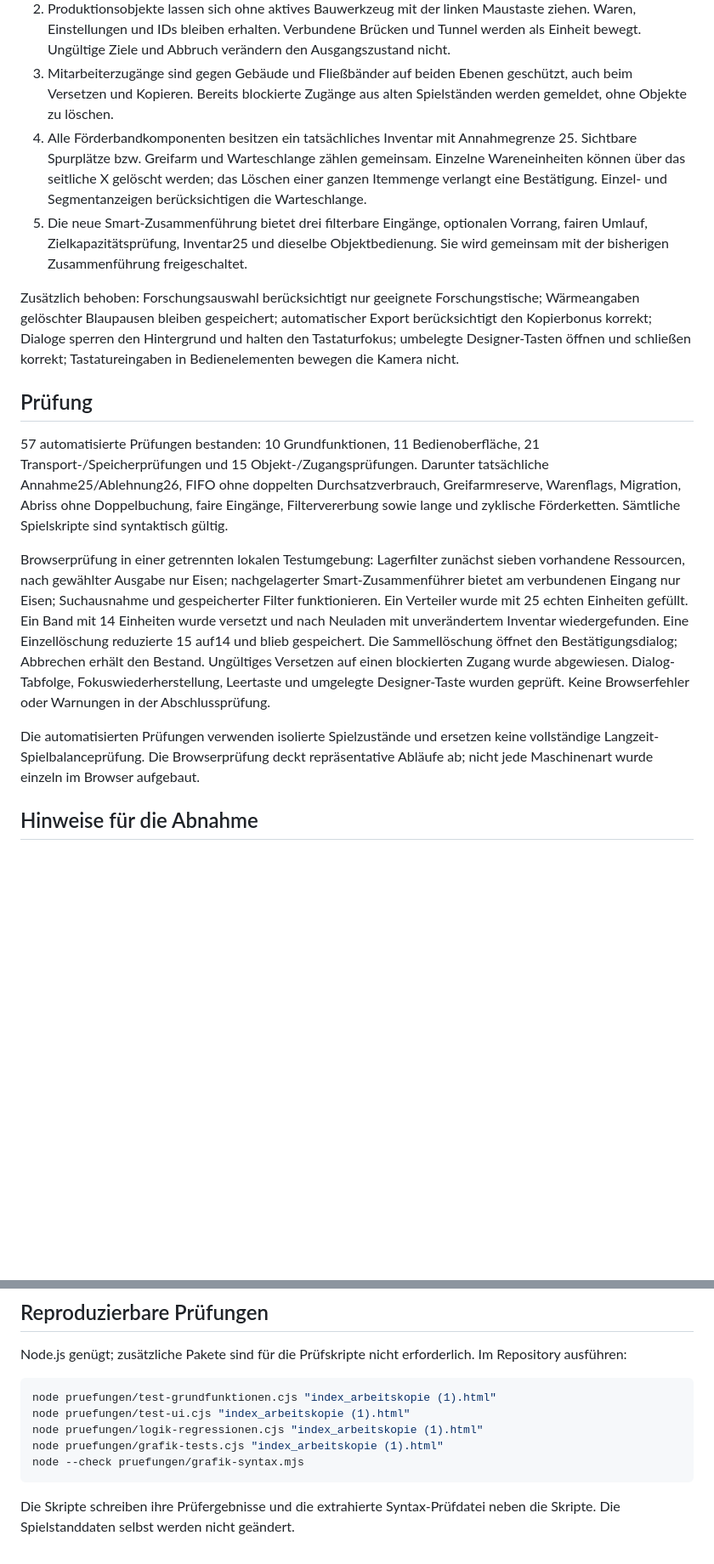
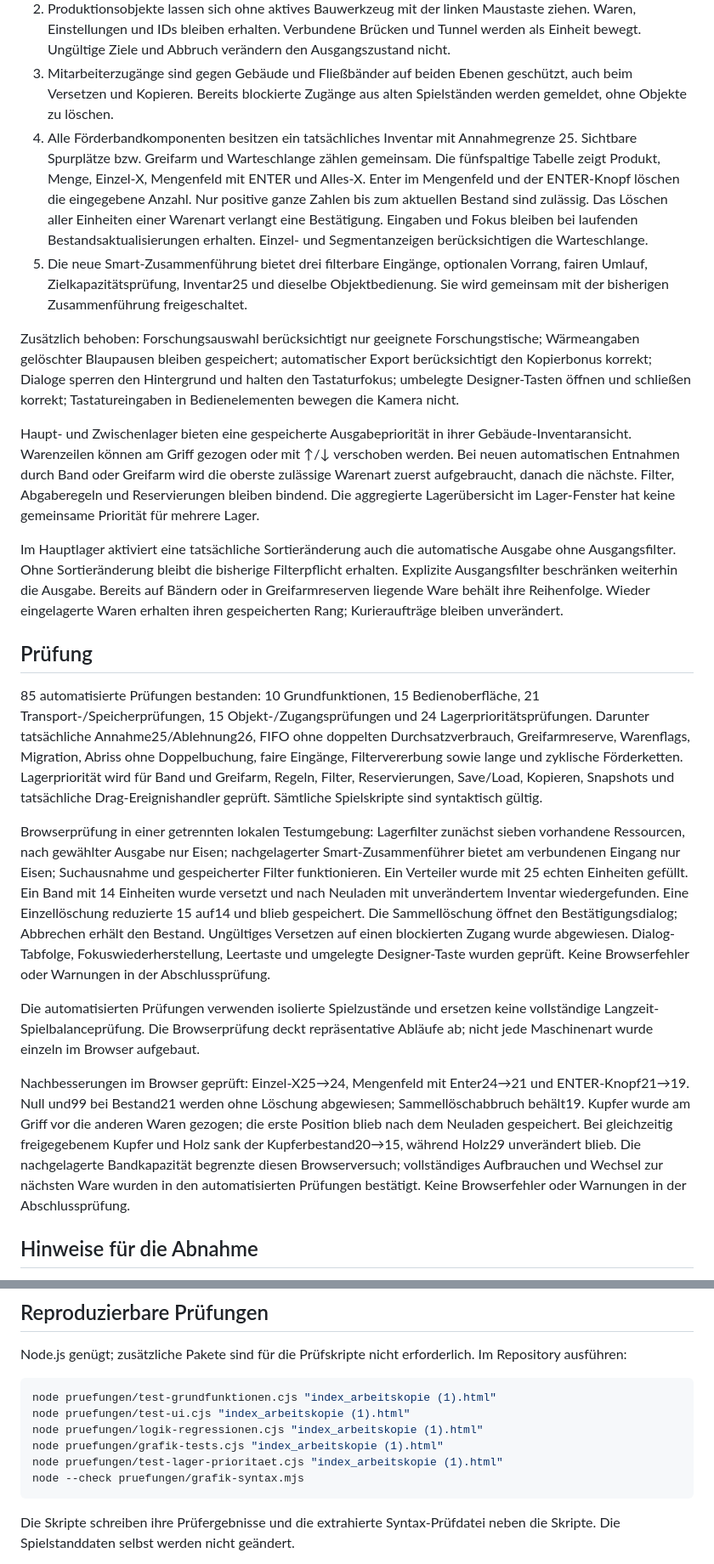
Before and after one commit to 0x0057A4/TradeUp-, a Markdown page: Abnahmebericht.md, 2 parts joined by grey strips. Shown at 85% size. GitHub-like rendering; blank space fills up the shorter version.

Commit message:
AP01: Abnahmebericht zu Lagerpriorität und Löschmengen

````diff
--- a/Abnahmebericht.md
+++ b/Abnahmebericht.md
@@ -7,18 +7,24 @@ Die vorhandene HTML-Arbeitskopie wurde fortgeschrieben. Die ursprüngliche Datei
 1. Verteiler zeigen das Angebot ihrer vorgeschalteten Förderkette. Lagerbestände und vorgelagerte Ausgangsfilter bestimmen die Auswahl. Gespeicherte Ausnahmen bleiben sichtbar; weitere Produkte lassen sich über eine durchsuchbare Auswahl hinzufügen. Bei Zusammenführungen ist das Angebot je Eingang getrennt.
 2. Produktionsobjekte lassen sich ohne aktives Bauwerkzeug mit der linken Maustaste ziehen. Waren, Einstellungen und IDs bleiben erhalten. Verbundene Brücken und Tunnel werden als Einheit bewegt. Ungültige Ziele und Abbruch verändern den Ausgangszustand nicht.
 3. Mitarbeiterzugänge sind gegen Gebäude und Fließbänder auf beiden Ebenen geschützt, auch beim Versetzen und Kopieren. Bereits blockierte Zugänge aus alten Spielständen werden gemeldet, ohne Objekte zu löschen.
-4. Alle Förderbandkomponenten besitzen ein tatsächliches Inventar mit Annahmegrenze 25. Sichtbare Spurplätze bzw. Greifarm und Warteschlange zählen gemeinsam. Einzelne Wareneinheiten können über das seitliche X gelöscht werden; das Löschen einer ganzen Itemmenge verlangt eine Bestätigung. Einzel- und Segmentanzeigen berücksichtigen die Warteschlange.
+4. Alle Förderbandkomponenten besitzen ein tatsächliches Inventar mit Annahmegrenze 25. Sichtbare Spurplätze bzw. Greifarm und Warteschlange zählen gemeinsam. Die fünfspaltige Tabelle zeigt Produkt, Menge, Einzel-X, Mengenfeld mit ENTER und Alles-X. Enter im Mengenfeld und der ENTER-Knopf löschen die eingegebene Anzahl. Nur positive ganze Zahlen bis zum aktuellen Bestand sind zulässig. Das Löschen aller Einheiten einer Warenart verlangt eine Bestätigung. Eingaben und Fokus bleiben bei laufenden Bestandsaktualisierungen erhalten. Einzel- und Segmentanzeigen berücksichtigen die Warteschlange.
 5. Die neue Smart-Zusammenführung bietet drei filterbare Eingänge, optionalen Vorrang, fairen Umlauf, Zielkapazitätsprüfung, Inventar25 und dieselbe Objektbedienung. Sie wird gemeinsam mit der bisherigen Zusammenführung freigeschaltet.
 
 Zusätzlich behoben: Forschungsauswahl berücksichtigt nur geeignete Forschungstische; Wärmeangaben gelöschter Blaupausen bleiben gespeichert; automatischer Export berücksichtigt den Kopierbonus korrekt; Dialoge sperren den Hintergrund und halten den Tastaturfokus; umbelegte Designer-Tasten öffnen und schließen korrekt; Tastatureingaben in Bedienelementen bewegen die Kamera nicht.
 
+Haupt- und Zwischenlager bieten eine gespeicherte Ausgabepriorität in ihrer Gebäude-Inventaransicht. Warenzeilen können am Griff gezogen oder mit ↑/↓ verschoben werden. Bei neuen automatischen Entnahmen durch Band oder Greifarm wird die oberste zulässige Warenart zuerst aufgebraucht, danach die nächste. Filter, Abgaberegeln und Reservierungen bleiben bindend. Die aggregierte Lagerübersicht im Lager-Fenster hat keine gemeinsame Priorität für mehrere Lager.
+
+Im Hauptlager aktiviert eine tatsächliche Sortieränderung auch die automatische Ausgabe ohne Ausgangsfilter. Ohne Sortieränderung bleibt die bisherige Filterpflicht erhalten. Explizite Ausgangsfilter beschränken weiterhin die Ausgabe. Bereits auf Bändern oder in Greifarmreserven liegende Ware behält ihre Reihenfolge. Wieder eingelagerte Waren erhalten ihren gespeicherten Rang; Kurieraufträge bleiben unverändert.
+
 ## Prüfung
 
-57 automatisierte Prüfungen bestanden: 10 Grundfunktionen, 11 Bedienoberfläche, 21 Transport-/Speicherprüfungen und 15 Objekt-/Zugangsprüfungen. Darunter tatsächliche Annahme25/Ablehnung26, FIFO ohne doppelten Durchsatzverbrauch, Greifarmreserve, Warenflags, Migration, Abriss ohne Doppelbuchung, faire Eingänge, Filtervererbung sowie lange und zyklische Förderketten. Sämtliche Spielskripte sind syntaktisch gültig.
+85 automatisierte Prüfungen bestanden: 10 Grundfunktionen, 15 Bedienoberfläche, 21 Transport-/Speicherprüfungen, 15 Objekt-/Zugangsprüfungen und 24 Lagerprioritätsprüfungen. Darunter tatsächliche Annahme25/Ablehnung26, FIFO ohne doppelten Durchsatzverbrauch, Greifarmreserve, Warenflags, Migration, Abriss ohne Doppelbuchung, faire Eingänge, Filtervererbung sowie lange und zyklische Förderketten. Lagerpriorität wird für Band und Greifarm, Regeln, Filter, Reservierungen, Save/Load, Kopieren, Snapshots und tatsächliche Drag-Ereignishandler geprüft. Sämtliche Spielskripte sind syntaktisch gültig.
 
 Browserprüfung in einer getrennten lokalen Testumgebung: Lagerfilter zunächst sieben vorhandene Ressourcen, nach gewählter Ausgabe nur Eisen; nachgelagerter Smart-Zusammenführer bietet am verbundenen Eingang nur Eisen; Suchausnahme und gespeicherter Filter funktionieren. Ein Verteiler wurde mit 25 echten Einheiten gefüllt. Ein Band mit 14 Einheiten wurde versetzt und nach Neuladen mit unverändertem Inventar wiedergefunden. Eine Einzellöschung reduzierte 15 auf14 und blieb gespeichert. Die Sammellöschung öffnet den Bestätigungsdialog; Abbrechen erhält den Bestand. Ungültiges Versetzen auf einen blockierten Zugang wurde abgewiesen. Dialog-Tabfolge, Fokuswiederherstellung, Leertaste und umgelegte Designer-Taste wurden geprüft. Keine Browserfehler oder Warnungen in der Abschlussprüfung.
 
 Die automatisierten Prüfungen verwenden isolierte Spielzustände und ersetzen keine vollständige Langzeit-Spielbalanceprüfung. Die Browserprüfung deckt repräsentative Abläufe ab; nicht jede Maschinenart wurde einzeln im Browser aufgebaut.
+
+Nachbesserungen im Browser geprüft: Einzel-X25→24, Mengenfeld mit Enter24→21 und ENTER-Knopf21→19. Null und99 bei Bestand21 werden ohne Löschung abgewiesen; Sammellöschabbruch behält19. Kupfer wurde am Griff vor die anderen Waren gezogen; die erste Position blieb nach dem Neuladen gespeichert. Bei gleichzeitig freigegebenem Kupfer und Holz sank der Kupferbestand20→15, während Holz29 unverändert blieb. Die nachgelagerte Bandkapazität begrenzte diesen Browserversuch; vollständiges Aufbrauchen und Wechsel zur nächsten Ware wurden in den automatisierten Prüfungen bestätigt. Keine Browserfehler oder Warnungen in der Abschlussprüfung.
 
 ## Hinweise für die Abnahme
 
@@ -36,6 +42,7 @@ node pruefungen/test-grundfunktionen.cjs "index_arbeitskopie (1).html"
 node pruefungen/test-ui.cjs "index_arbeitskopie (1).html"
 node pruefungen/logik-regressionen.cjs "index_arbeitskopie (1).html"
 node pruefungen/grafik-tests.cjs "index_arbeitskopie (1).html"
+node pruefungen/test-lager-prioritaet.cjs "index_arbeitskopie (1).html"
 node --check pruefungen/grafik-syntax.mjs
 ```
 
````
